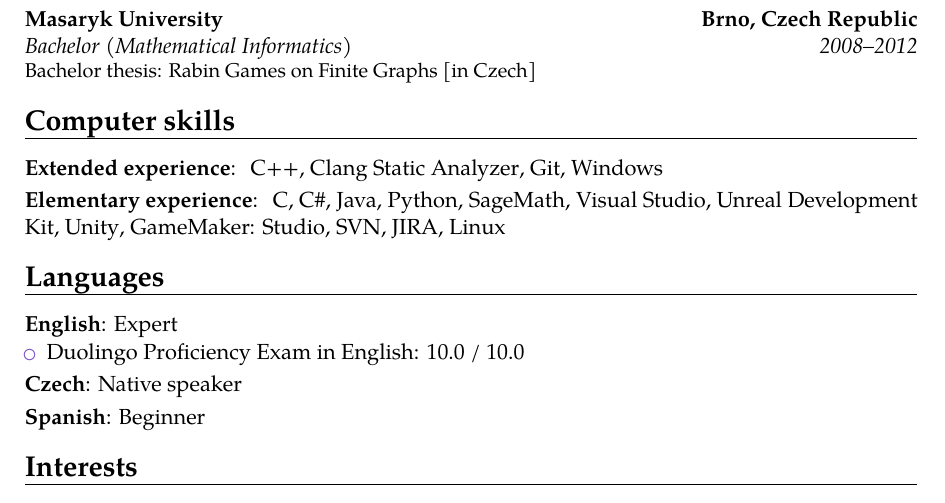
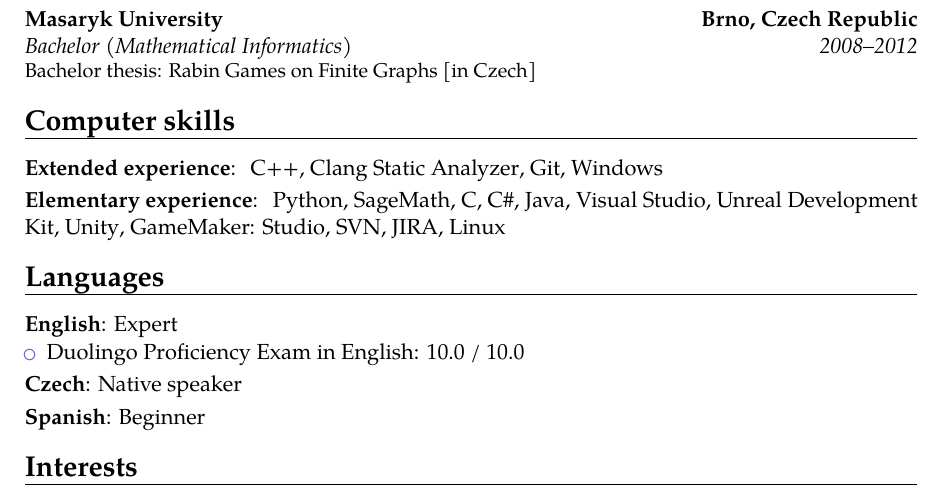
Before and after one commit to filipbartek/resume, a LaTeX CV (bartekfilip-resume-en.tex, which reads tex/computer.tex): part of the page, cut so that both start at the same text. Compiled offline with pdfLaTeX.

Commit message:
computer: Put Python first

```diff
--- a/tex/computer.tex
+++ b/tex/computer.tex
@@ -8,11 +8,10 @@
 }
 
 \cvitem{\englishczech{Elementary experience}{Základní zkušenosti}}{
+\python, \sagemath,
 \clanguage,
 \csharp,
 \java,
-\python,
-\sagemath,
 \visualstudio,
 \udk, \unity, \gamemakerstudio,
 \svn,
```
